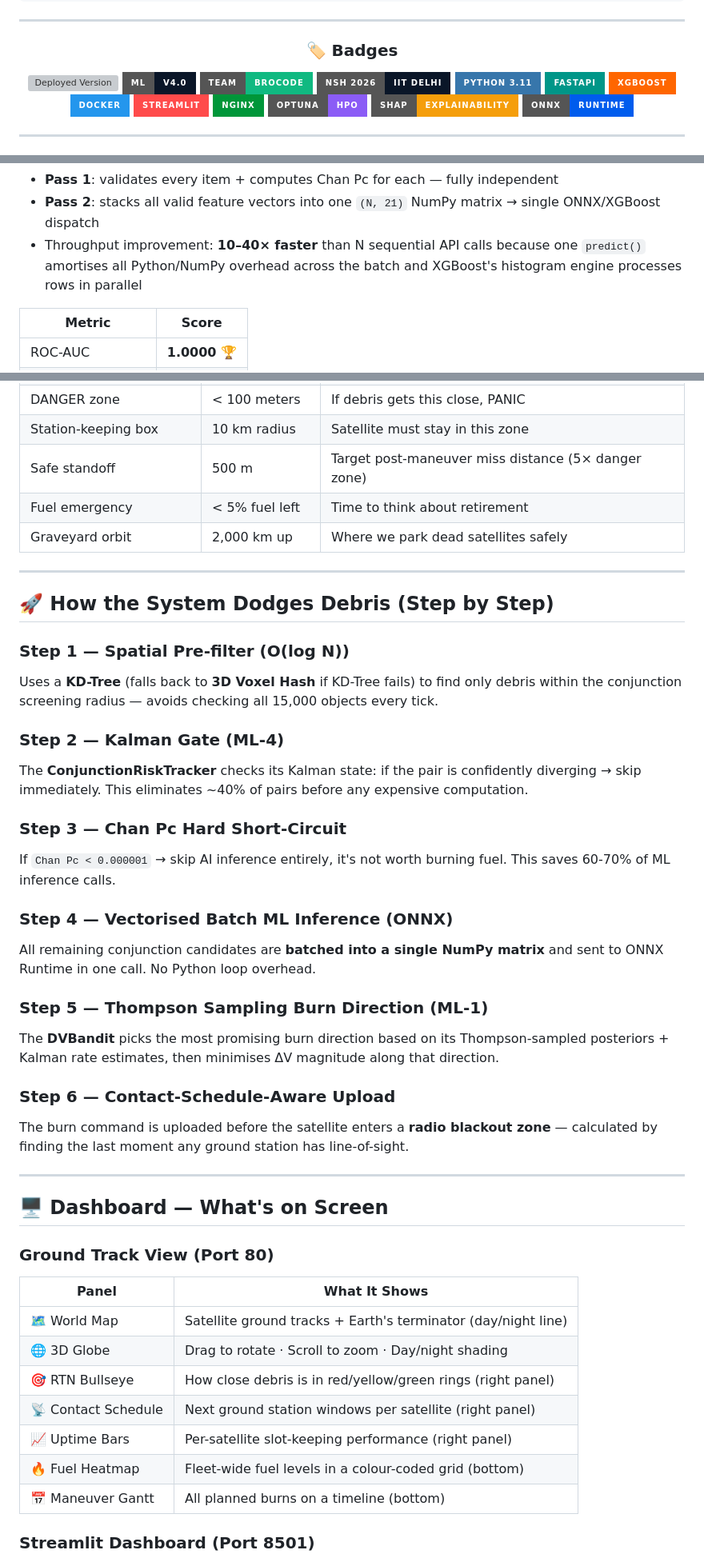
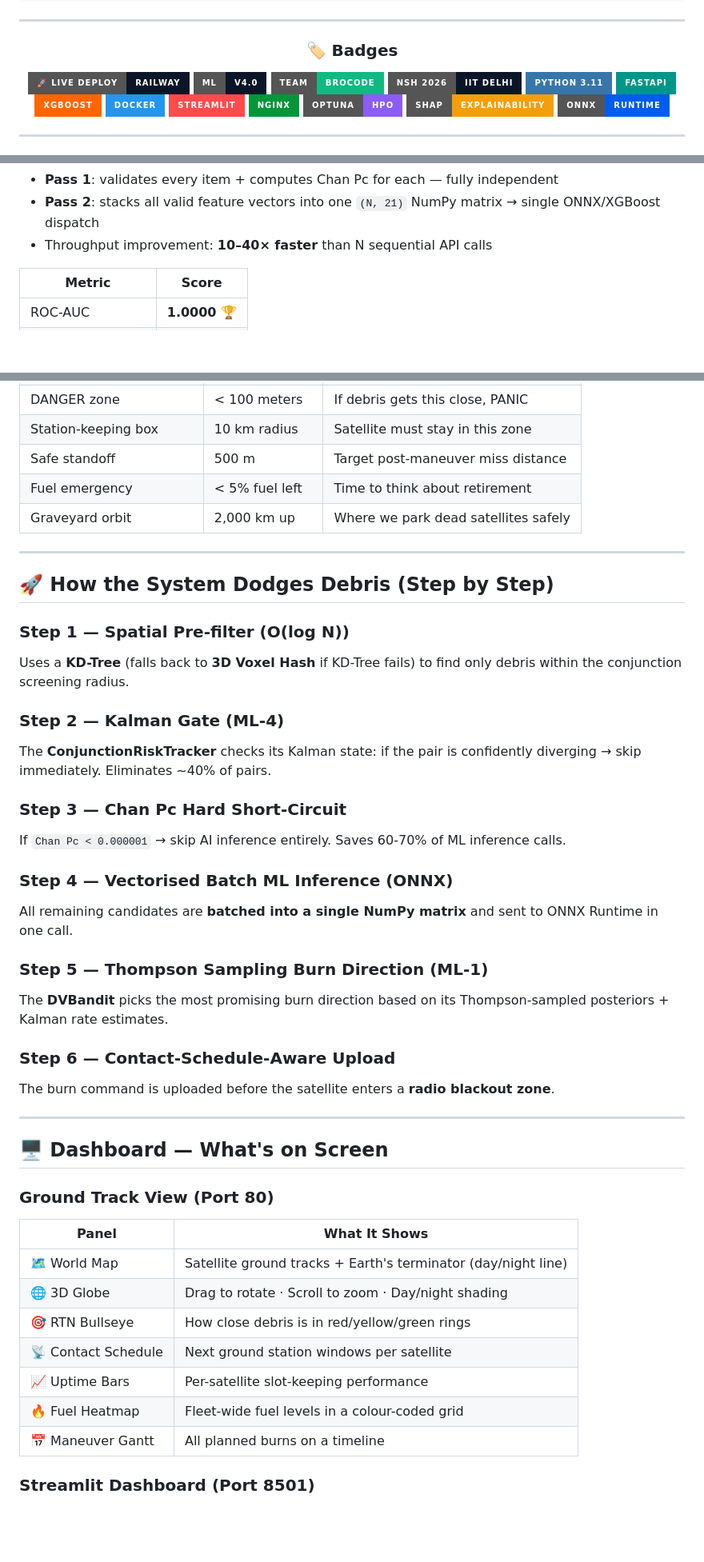
Before and after one commit to yajatkataria08-a11y/orbital-insight, a Markdown page: README.md, 3 parts joined by grey strips. Shown at 80% size. GitHub-like rendering; badges without logos; blank space fills up the shorter version; grey boxes are pictures that could not be loaded.

Commit message:
Update README.md for badge and content clarity

```diff
--- a/README.md
+++ b/README.md
@@ -44,7 +44,7 @@ team = {
 
 ### 🏷️ Badges
 
-![Deployed Version](https://orbital-insight-production.up.railway.app/-10B981?style=for-the-badge)
+[![🚀 Live Deploy](https://img.shields.io/badge/🚀_LIVE_DEPLOY-Railway-0A1628?style=for-the-badge&logo=railway&logoColor=10B981)](https://orbital-insight-production.up.railway.app)
 ![ML](https://img.shields.io/badge/ML-v4.0-0A1628?style=for-the-badge&logo=python&logoColor=white)
 ![Team](https://img.shields.io/badge/Team-BroCODE-10B981?style=for-the-badge&logo=github&logoColor=white)
 ![Event](https://img.shields.io/badge/NSH_2026-IIT_Delhi-0A1628?style=for-the-badge)
@@ -334,7 +334,7 @@ The core supervised ML model — a **CalibratedClassifierCV wrapping XGBoost (DA
 **Batch prediction** (`POST /api/ml/predict_risk_batch`, up to 500 conjunctions):
 - **Pass 1**: validates every item + computes Chan Pc for each — fully independent
 - **Pass 2**: stacks all valid feature vectors into one `(N, 21)` NumPy matrix → single ONNX/XGBoost dispatch
-- Throughput improvement: **10–40× faster** than N sequential API calls because one `predict()` amortises all Python/NumPy overhead across the batch and XGBoost's histogram engine processes rows in parallel
+- Throughput improvement: **10–40× faster** than N sequential API calls
 
 | Metric | Score |
 |--------|-------|
@@ -494,7 +479,7 @@ When a satellite drifts > 10 km from its assigned slot:
 | Cooldown between burns | 600 seconds | Thruster needs to cool down |
 | DANGER zone | < 100 meters | If debris gets this close, PANIC |
 | Station-keeping box | 10 km radius | Satellite must stay in this zone |
-| Safe standoff | 500 m | Target post-maneuver miss distance (5× danger zone) |
+| Safe standoff | 500 m | Target post-maneuver miss distance |
 | Fuel emergency | < 5% fuel left | Time to think about retirement |
 | Graveyard orbit | 2,000 km up | Where we park dead satellites safely |
 
@@ -503,22 +488,22 @@ When a satellite drifts > 10 km from its assigned slot:
 ## 🚀 How the System Dodges Debris (Step by Step)
 
 ### Step 1 — Spatial Pre-filter (O(log N))
-Uses a **KD-Tree** (falls back to **3D Voxel Hash** if KD-Tree fails) to find only debris within the conjunction screening radius — avoids checking all 15,000 objects every tick.
+Uses a **KD-Tree** (falls back to **3D Voxel Hash** if KD-Tree fails) to find only debris within the conjunction screening radius.
 
 ### Step 2 — Kalman Gate (ML-4)
-The **ConjunctionRiskTracker** checks its Kalman state: if the pair is confidently diverging → skip immediately. This eliminates ~40% of pairs before any expensive computation.
+The **ConjunctionRiskTracker** checks its Kalman state: if the pair is confidently diverging → skip immediately. Eliminates ~40% of pairs.
 
 ### Step 3 — Chan Pc Hard Short-Circuit
-If `Chan Pc < 0.000001` → skip AI inference entirely, it's not worth burning fuel. This saves 60-70% of ML inference calls.
+If `Chan Pc < 0.000001` → skip AI inference entirely. Saves 60-70% of ML inference calls.
 
 ### Step 4 — Vectorised Batch ML Inference (ONNX)
-All remaining conjunction candidates are **batched into a single NumPy matrix** and sent to ONNX Runtime in one call. No Python loop overhead.
+All remaining candidates are **batched into a single NumPy matrix** and sent to ONNX Runtime in one call.
 
 ### Step 5 — Thompson Sampling Burn Direction (ML-1)
-The **DVBandit** picks the most promising burn direction based on its Thompson-sampled posteriors + Kalman rate estimates, then minimises ΔV magnitude along that direction.
+The **DVBandit** picks the most promising burn direction based on its Thompson-sampled posteriors + Kalman rate estimates.
 
 ### Step 6 — Contact-Schedule-Aware Upload
-The burn command is uploaded before the satellite enters a **radio blackout zone** — calculated by finding the last moment any ground station has line-of-sight.
+The burn command is uploaded before the satellite enters a **radio blackout zone**.
 
 ---
 
@@ -530,11 +515,11 @@ The burn command is uploaded before the satellite enters a **radio blackout zone
 |-------|--------------|
 | 🗺️ World Map | Satellite ground tracks + Earth's terminator (day/night line) |
 | 🌐 3D Globe | Drag to rotate · Scroll to zoom · Day/night shading |
-| 🎯 RTN Bullseye | How close debris is in red/yellow/green rings (right panel) |
-| 📡 Contact Schedule | Next ground station windows per satellite (right panel) |
-| 📈 Uptime Bars | Per-satellite slot-keeping performance (right panel) |
-| 🔥 Fuel Heatmap | Fleet-wide fuel levels in a colour-coded grid (bottom) |
-| 📅 Maneuver Gantt | All planned burns on a timeline (bottom) |
+| 🎯 RTN Bullseye | How close debris is in red/yellow/green rings |
+| 📡 Contact Schedule | Next ground station windows per satellite |
+| 📈 Uptime Bars | Per-satellite slot-keeping performance |
+| 🔥 Fuel Heatmap | Fleet-wide fuel levels in a colour-coded grid |
+| 📅 Maneuver Gantt | All planned burns on a timeline |
 
 ### Streamlit Dashboard (Port 8501)
 
```
Also changed, not shown: other parts of README.md (+6 -21 lines).
